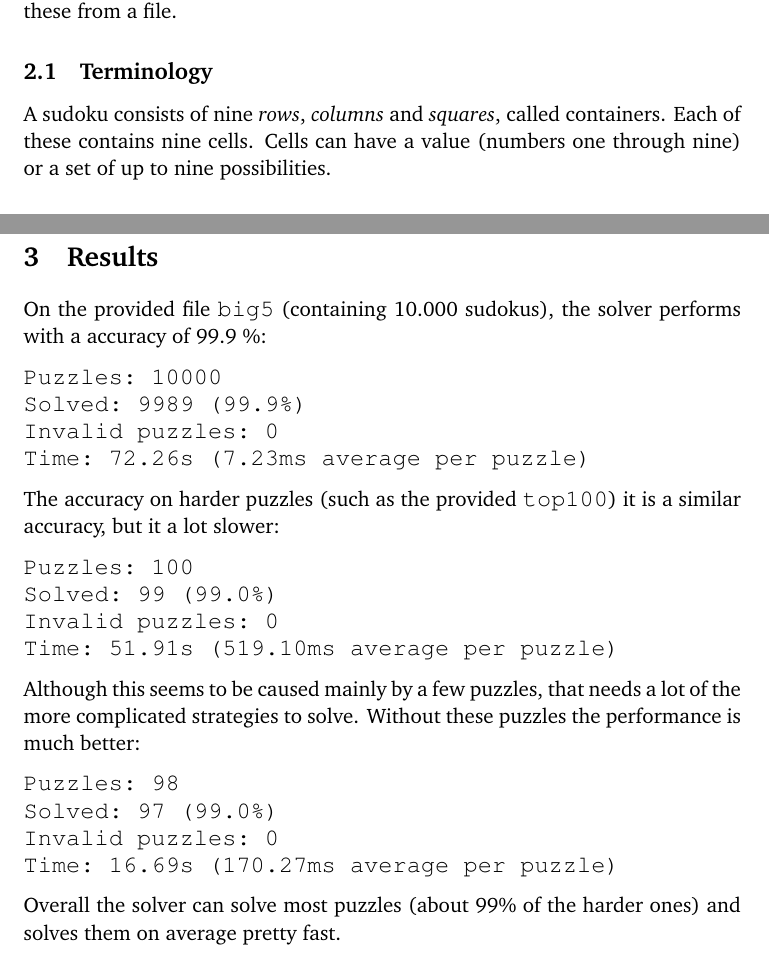
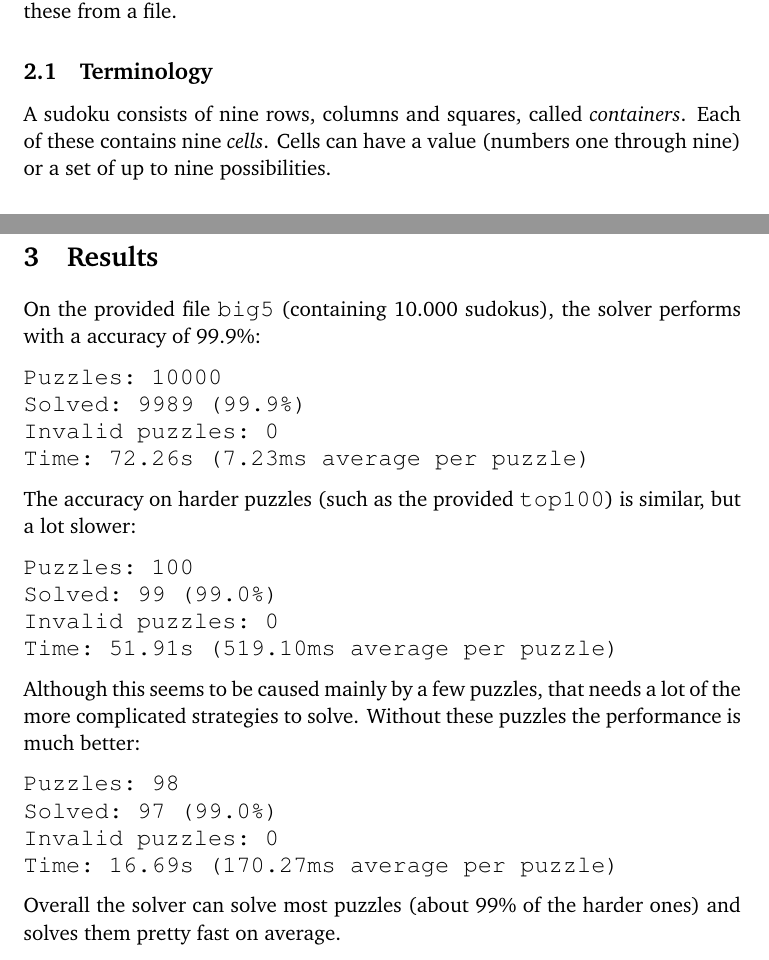
Before and after one commit to joukevandermaas/sudoku_java, a LaTeX document (report.tex): two parts of pages 1 and 3 of 3, joined at a grey line, cut so that both start at the same text. Compiled offline with pdfLaTeX.

Commit message:
spelling changes

```diff
--- a/report.tex
+++ b/report.tex
@@ -84,8 +84,8 @@ The solver, sudoku representation and UI also support sudokus of other sizes (i.
 sudoku), but no support was added for loading these from a file.
 
 \subsection{Terminology}
-A sudoku consists of nine \emph{rows}, \emph{columns} and \emph{squares}, called containers. Each of these
-contains nine cells. Cells can have a value (numbers one through nine) or a set of up to nine possibilities.
+A sudoku consists of nine rows, columns and squares, called \emph{containers}. Each of these
+contains nine \emph{cells}. Cells can have a value (numbers one through nine) or a set of up to nine possibilities.
 
 \subsection{End-states}
 The solver uses strategies to reduce the sudoku to one of the two end-states.
@@ -126,7 +126,7 @@ complex strategy and can slow the solver down quite a bit.
 
 \section{Results}
 On the provided file \texttt{big5} (containing $10.000$ sudokus), the solver performs with a
-accuracy of $99.9$ \%:
+accuracy of $99.9\%$:
 \begin{verbatim}
 Puzzles: 10000
 Solved: 9989 (99.9%)
@@ -134,8 +134,8 @@ Invalid puzzles: 0
 Time: 72.26s (7.23ms average per puzzle)
 \end{verbatim}
 
-The accuracy on harder puzzles (such as the provided \texttt{top100}) it is a similar
-accuracy, but it a lot slower:
+The accuracy on harder puzzles (such as the provided \texttt{top100}) is similar,
+but a lot slower:
 \begin{verbatim}
 Puzzles: 100
 Solved: 99 (99.0%)
@@ -153,6 +153,6 @@ Invalid puzzles: 0
 Time: 16.69s (170.27ms average per puzzle)
 \end{verbatim}
 
-Overall the solver can solve most puzzles (about 99\% of the harder ones) and solves them on average pretty fast.
+Overall the solver can solve most puzzles (about 99\% of the harder ones) and solves them pretty fast on average.
 
 \end{document}
```
Also changed, not shown: report.pdf, 3 other files.
